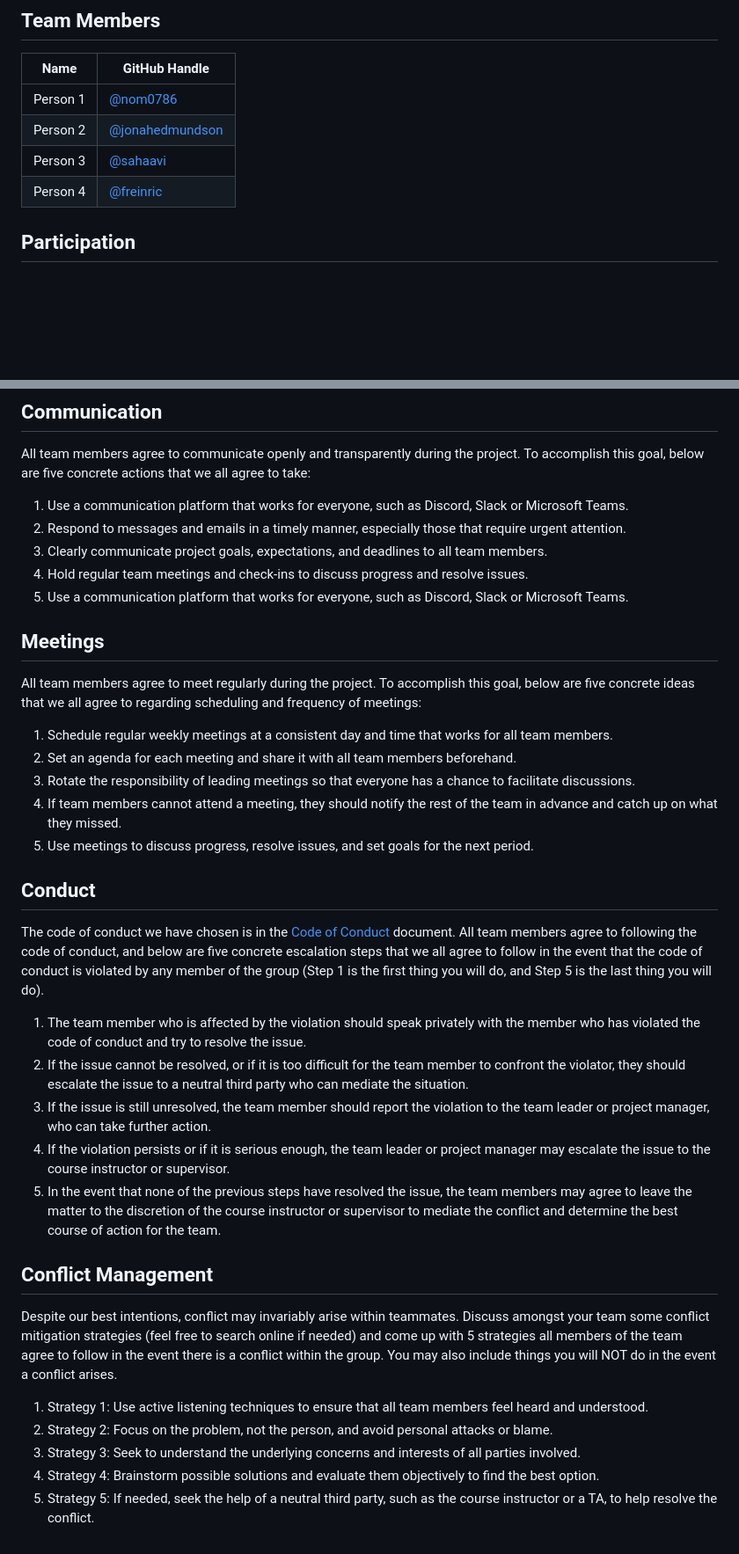
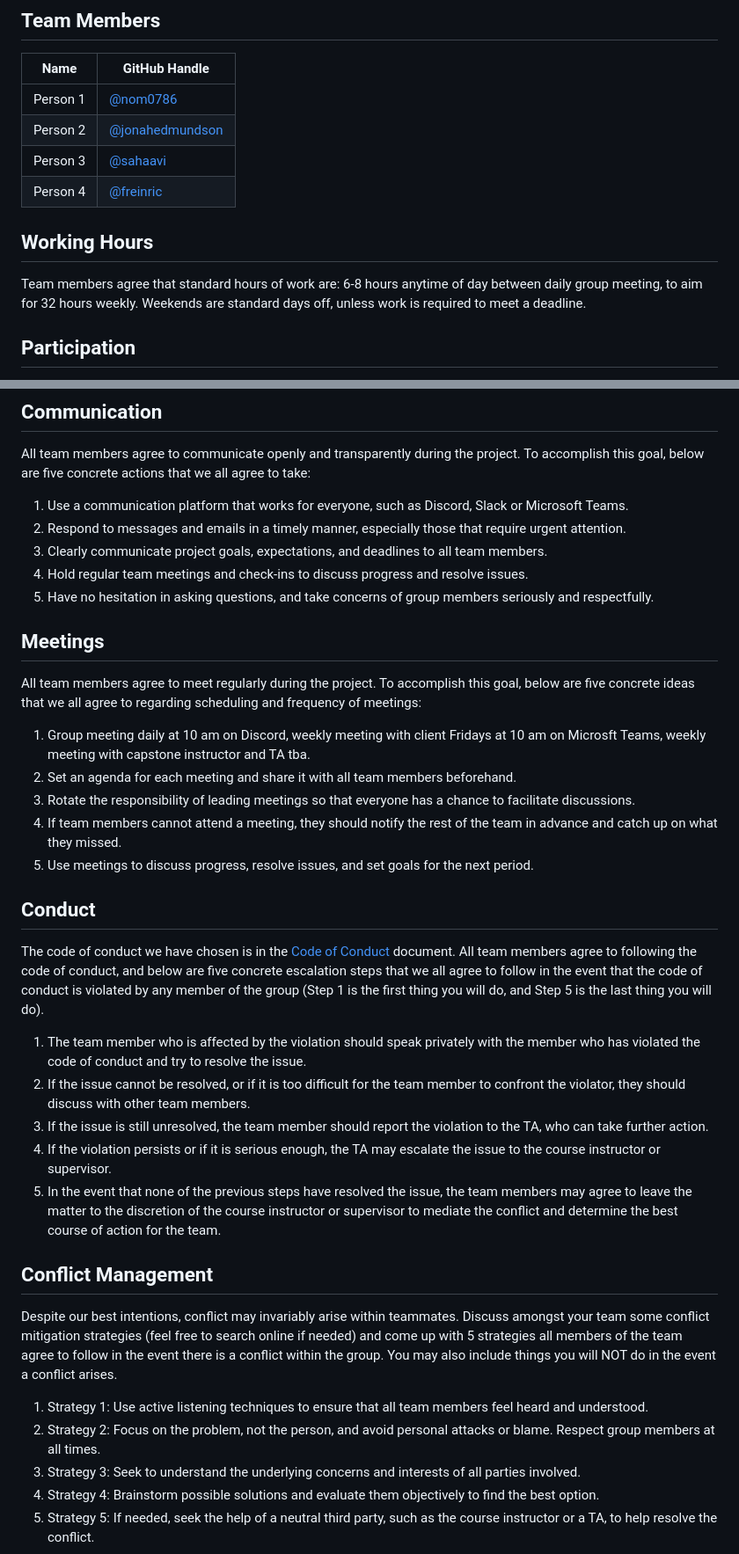
Before and after one commit to ubco-mds-2022-labs/capstone-statscan-pms, a Markdown page: team_contract.md, 2 parts joined by grey strips. Shown: that part at 88% size. Drawn GitHub-style; blank space fills up the shorter version.

Commit message:
Update team_contract.md
Specified meeting changes, change last point communication, specified conduct violation steps, specified standard working hours.

```diff
--- a/team_contract.md
+++ b/team_contract.md
@@ -13,6 +13,9 @@ If you are not able to agree on these points, it is a sign that your group may b
 | Person 2 | [@jonahedmundson](https://github.com/jonahedmundson) |
 | Person 3 | [@sahaavi](https://github.com/sahaavi) |
 | Person 4 | [@freinric](https://github.com/freinric) |
+
+## Working Hours
+Team members agree that standard hours of work are: 6-8 hours anytime of day between daily group meeting, to aim for 32 hours weekly. Weekends are standard days off, unless work is required to meet a deadline.
 
 ## Participation
 
@@ -34,18 +37,18 @@ To accomplish this goal, below are five concrete actions that we all agree to ta
 2. Respond to messages and emails in a timely manner, especially those that require urgent attention.
 3. Clearly communicate project goals, expectations, and deadlines to all team members.
 4. Hold regular team meetings and check-ins to discuss progress and resolve issues.
-5. Use a communication platform that works for everyone, such as Discord, Slack or Microsoft Teams.
+5. Have no hesitation in asking questions, and take concerns of group members seriously and respectfully.
 
 ## Meetings
 
 All team members agree to meet regularly during the project.
 To accomplish this goal, below are five concrete ideas that we all agree to regarding scheduling and frequency of meetings:
 
-1. Schedule regular weekly meetings at a consistent day and time that works for all team members.
-2. Set an agenda for each meeting and share it with all team members beforehand.
-3. Rotate the responsibility of leading meetings so that everyone has a chance to facilitate discussions.
-4. If team members cannot attend a meeting, they should notify the rest of the team in advance and catch up on what they missed.
-5. Use meetings to discuss progress, resolve issues, and set goals for the next period.
+1. Group meeting daily at 10 am on Discord, weekly meeting with client Fridays at 10 am on Microsft Teams, weekly meeting with capstone instructor and TA tba.
+4. Set an agenda for each meeting and share it with all team members beforehand.
+5. Rotate the responsibility of leading meetings so that everyone has a chance to facilitate discussions.
+6. If team members cannot attend a meeting, they should notify the rest of the team in advance and catch up on what they missed.
+7. Use meetings to discuss progress, resolve issues, and set goals for the next period.
 
 ## Conduct
 
@@ -53,9 +56,9 @@ The code of conduct we have chosen is in the [Code of Conduct](./CODE_OF_CONDUCT
 All team members agree to following the code of conduct, and below are five concrete escalation steps that we all agree to follow in the event that the code of conduct is violated by any member of the group (Step 1 is the first thing you will do, and Step 5 is the last thing you will do).
 
 1. The team member who is affected by the violation should speak privately with the member who has violated the code of conduct and try to resolve the issue.
-2. If the issue cannot be resolved, or if it is too difficult for the team member to confront the violator, they should escalate the issue to a neutral third party who can mediate the situation.
-3. If the issue is still unresolved, the team member should report the violation to the team leader or project manager, who can take further action.
-4. If the violation persists or if it is serious enough, the team leader or project manager may escalate the issue to the course instructor or supervisor.
+2. If the issue cannot be resolved, or if it is too difficult for the team member to confront the violator, they should discuss with other team members.
+3. If the issue is still unresolved, the team member should report the violation to the TA, who can take further action.
+4. If the violation persists or if it is serious enough, the TA may escalate the issue to the course instructor or supervisor.
 5. In the event that none of the previous steps have resolved the issue, the team members may agree to leave the matter to the discretion of the course instructor or supervisor to mediate the conflict and determine the best course of action for the team.
 
 ## Conflict Management
@@ -65,7 +68,7 @@ Discuss amongst your team some conflict mitigation strategies (feel free to sear
 You may also include things you will NOT do in the event a conflict arises.
 
 1. Strategy 1: Use active listening techniques to ensure that all team members feel heard and understood.
-2. Strategy 2: Focus on the problem, not the person, and avoid personal attacks or blame.
+2. Strategy 2: Focus on the problem, not the person, and avoid personal attacks or blame. Respect group members at all times.
 3. Strategy 3: Seek to understand the underlying concerns and interests of all parties involved.
 4. Strategy 4: Brainstorm possible solutions and evaluate them objectively to find the best option.
 5. Strategy 5: If needed, seek the help of a neutral third party, such as the course instructor or a TA, to help resolve the conflict.
```
Also changed, not shown: other parts of team_contract.md (+2 -2 lines).
